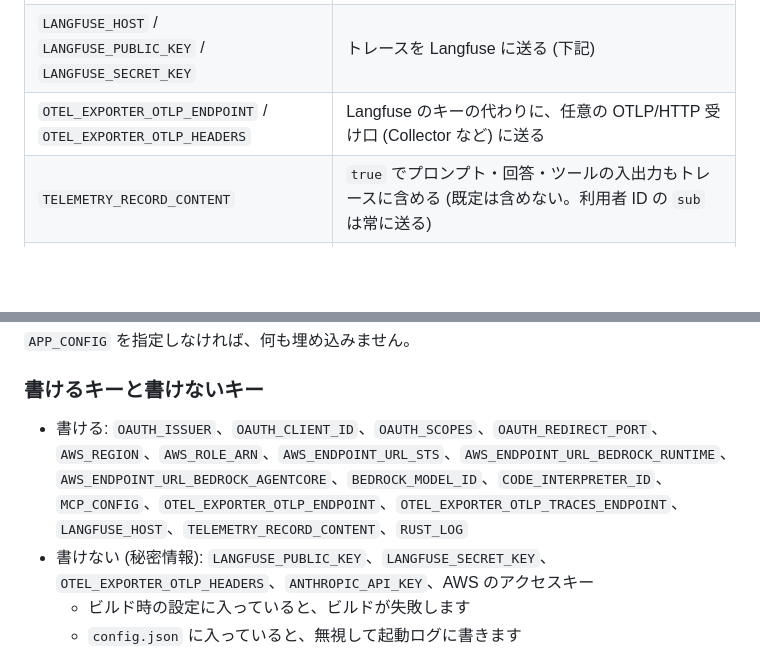
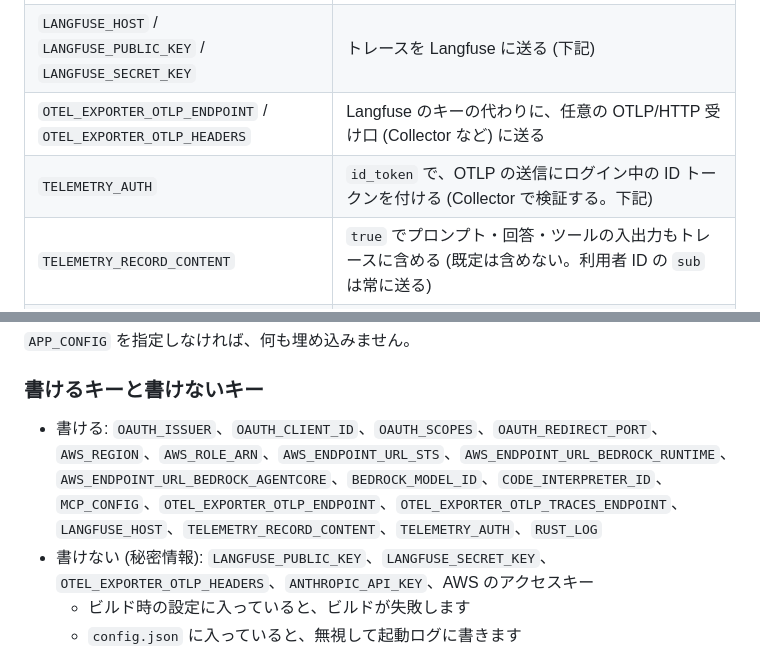
Before and after one commit to T-T0821/agui-rig, a Markdown page: README.md, 2 parts joined by grey strips. GitHub-like rendering; blank space fills up the shorter version.

```diff
--- a/README.md
+++ b/README.md
@@ -212,6 +214,7 @@ MCP_CONFIG=./mcp.json npm run tauri dev
 | `MCP_CONFIG` | mcp.json の場所。未設定ならアプリの設定フォルダの `mcp.json` |
 | `LANGFUSE_HOST` / `LANGFUSE_PUBLIC_KEY` / `LANGFUSE_SECRET_KEY` | トレースを Langfuse に送る (下記) |
 | `OTEL_EXPORTER_OTLP_ENDPOINT` / `OTEL_EXPORTER_OTLP_HEADERS` | Langfuse のキーの代わりに、任意の OTLP/HTTP 受け口 (Collector など) に送る |
+| `TELEMETRY_AUTH` | `id_token` で、OTLP の送信にログイン中の ID トークンを付ける (Collector で検証する。下記) |
 | `TELEMETRY_RECORD_CONTENT` | `true` でプロンプト・回答・ツールの入出力もトレースに含める (既定は含めない。利用者 ID の `sub` は常に送る) |
 | `RUST_LOG` | ログの詳しさ (既定 `info`) |
 
@@ -338,7 +354,7 @@ $env:APP_CONFIG="config/prod.json"; npx tauri build
 
 ### 書けるキーと書けないキー
 
-- 書ける: `OAUTH_ISSUER`、`OAUTH_CLIENT_ID`、`OAUTH_SCOPES`、`OAUTH_REDIRECT_PORT`、`AWS_REGION`、`AWS_ROLE_ARN`、`AWS_ENDPOINT_URL_STS`、`AWS_ENDPOINT_URL_BEDROCK_RUNTIME`、`AWS_ENDPOINT_URL_BEDROCK_AGENTCORE`、`BEDROCK_MODEL_ID`、`CODE_INTERPRETER_ID`、`MCP_CONFIG`、`OTEL_EXPORTER_OTLP_ENDPOINT`、`OTEL_EXPORTER_OTLP_TRACES_ENDPOINT`、`LANGFUSE_HOST`、`TELEMETRY_RECORD_CONTENT`、`RUST_LOG`
+- 書ける: `OAUTH_ISSUER`、`OAUTH_CLIENT_ID`、`OAUTH_SCOPES`、`OAUTH_REDIRECT_PORT`、`AWS_REGION`、`AWS_ROLE_ARN`、`AWS_ENDPOINT_URL_STS`、`AWS_ENDPOINT_URL_BEDROCK_RUNTIME`、`AWS_ENDPOINT_URL_BEDROCK_AGENTCORE`、`BEDROCK_MODEL_ID`、`CODE_INTERPRETER_ID`、`MCP_CONFIG`、`OTEL_EXPORTER_OTLP_ENDPOINT`、`OTEL_EXPORTER_OTLP_TRACES_ENDPOINT`、`LANGFUSE_HOST`、`TELEMETRY_RECORD_CONTENT`、`TELEMETRY_AUTH`、`RUST_LOG`
 - 書けない (秘密情報): `LANGFUSE_PUBLIC_KEY`、`LANGFUSE_SECRET_KEY`、`OTEL_EXPORTER_OTLP_HEADERS`、`ANTHROPIC_API_KEY`、AWS のアクセスキー
   - ビルド時の設定に入っていると、ビルドが失敗します
   - `config.json` に入っていると、無視して起動ログに書きます
```
Also changed, not shown: other parts of README.md (+26 -10 lines), docs/images/aws-architecture.png, 9 other files.
